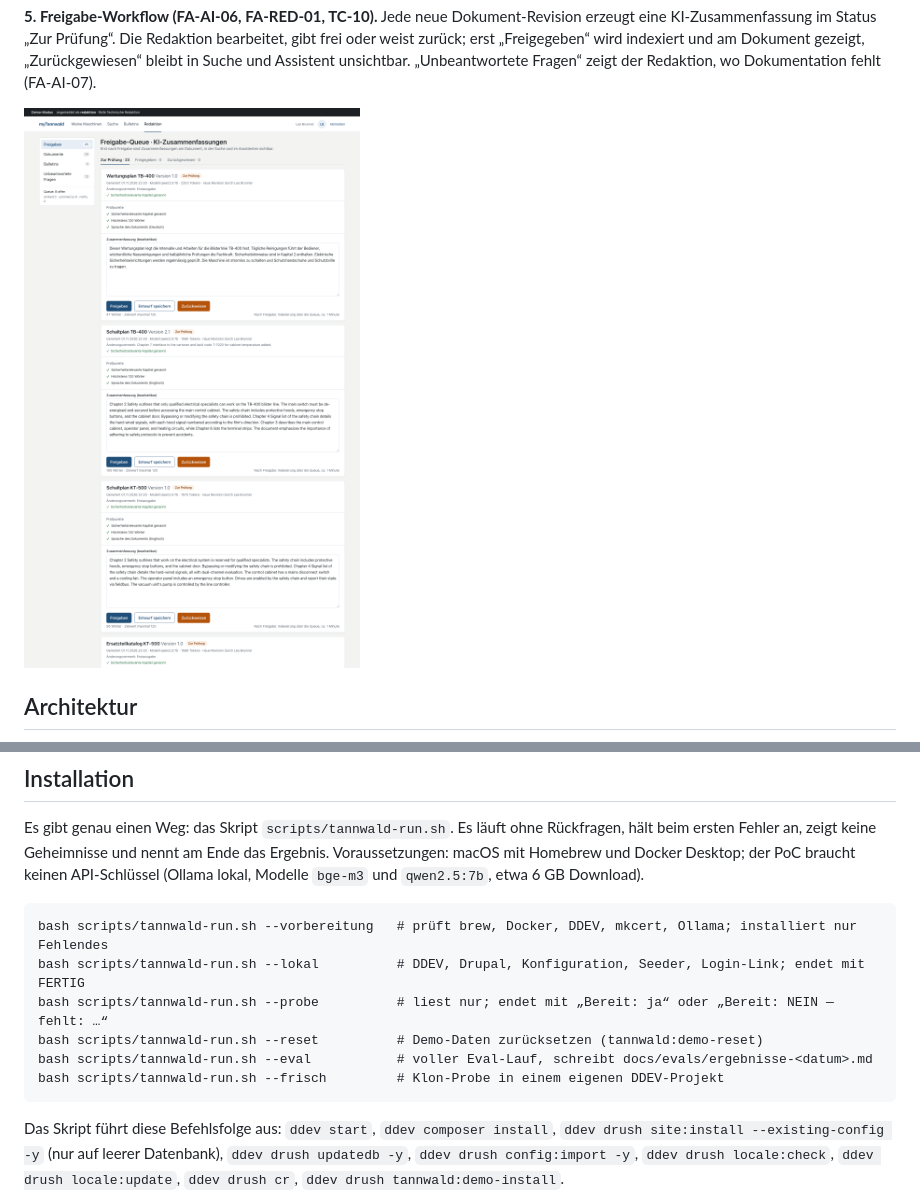
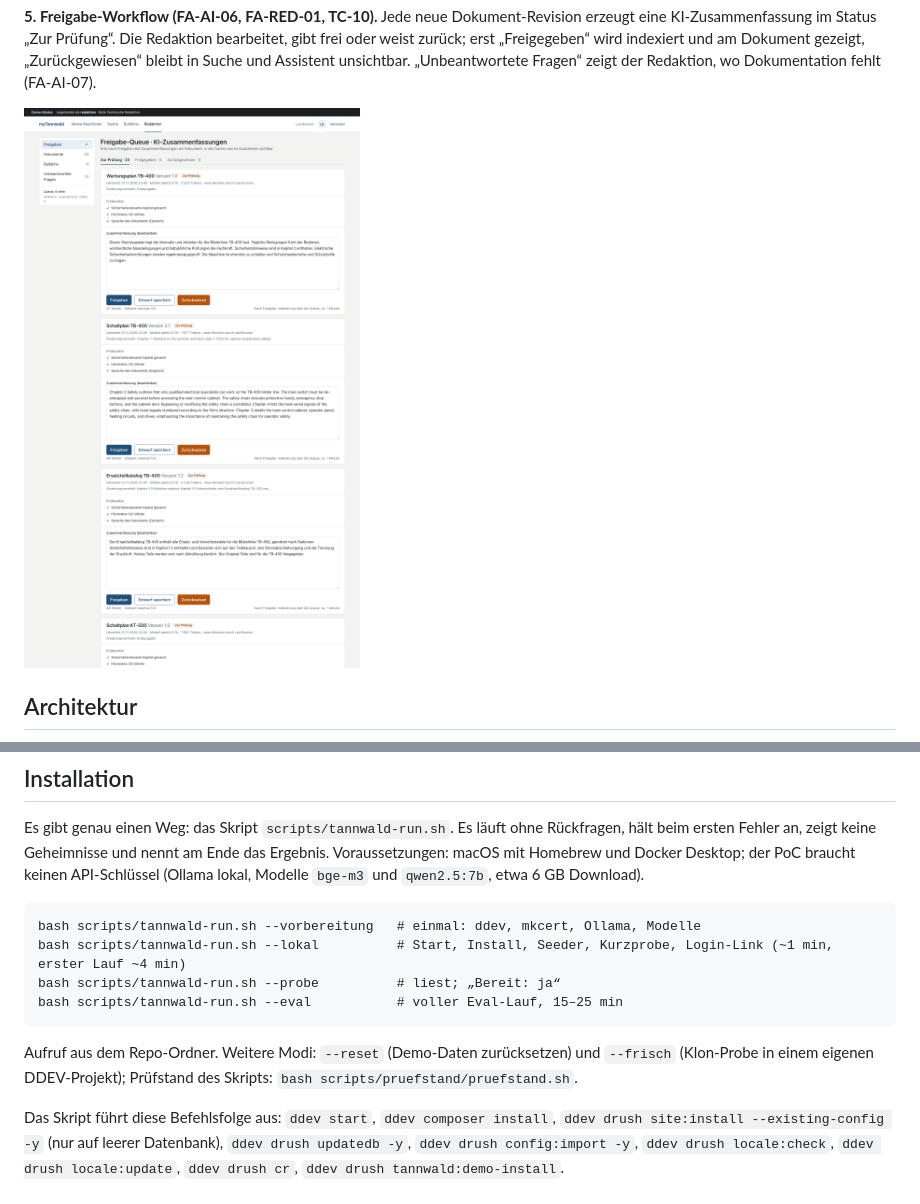
Before and after one commit to JoshuaKucharski/tannwald-portal, a Markdown page: README.md, 2 parts joined by grey strips. Rendered like a GitHub page; pictures changed too: docs/screens/03-redaktion-freigabe-1440.png.

Commit message:
6.3 docs: screen 03 at the reseeded queue (23 in review); README quickstart as in the 6.2 script contract

````diff
--- a/README.md
+++ b/README.md
@@ -214,13 +214,14 @@ keine Geheimnisse und nennt am Ende das Ergebnis. Voraussetzungen: macOS mit Hom
 braucht keinen API-Schlüssel (Ollama lokal, Modelle `bge-m3` und `qwen2.5:7b`, etwa 6 GB Download).
 
 ```
-bash scripts/tannwald-run.sh --vorbereitung   # prüft brew, Docker, DDEV, mkcert, Ollama; installiert nur Fehlendes
-bash scripts/tannwald-run.sh --lokal          # DDEV, Drupal, Konfiguration, Seeder, Login-Link; endet mit FERTIG
-bash scripts/tannwald-run.sh --probe          # liest nur; endet mit „Bereit: ja“ oder „Bereit: NEIN — fehlt: …“
-bash scripts/tannwald-run.sh --reset          # Demo-Daten zurücksetzen (tannwald:demo-reset)
-bash scripts/tannwald-run.sh --eval           # voller Eval-Lauf, schreibt docs/evals/ergebnisse-<datum>.md
-bash scripts/tannwald-run.sh --frisch         # Klon-Probe in einem eigenen DDEV-Projekt
+bash scripts/tannwald-run.sh --vorbereitung   # einmal: ddev, mkcert, Ollama, Modelle
+bash scripts/tannwald-run.sh --lokal          # Start, Install, Seeder, Kurzprobe, Login-Link (~1 min, erster Lauf ~4 min)
+bash scripts/tannwald-run.sh --probe          # liest; „Bereit: ja“
+bash scripts/tannwald-run.sh --eval           # voller Eval-Lauf, 15–25 min
 ```
+
+Aufruf aus dem Repo-Ordner. Weitere Modi: `--reset` (Demo-Daten zurücksetzen) und `--frisch` (Klon-Probe in einem eigenen
+DDEV-Projekt); Prüfstand des Skripts: `bash scripts/pruefstand/pruefstand.sh`.
 
 Das Skript führt diese Befehlsfolge aus: `ddev start`, `ddev composer install`,
 `ddev drush site:install --existing-config -y` (nur auf leerer Datenbank), `ddev drush updatedb -y`,
````
Also changed, not shown: docs/screens/03-redaktion-freigabe-390.png.
